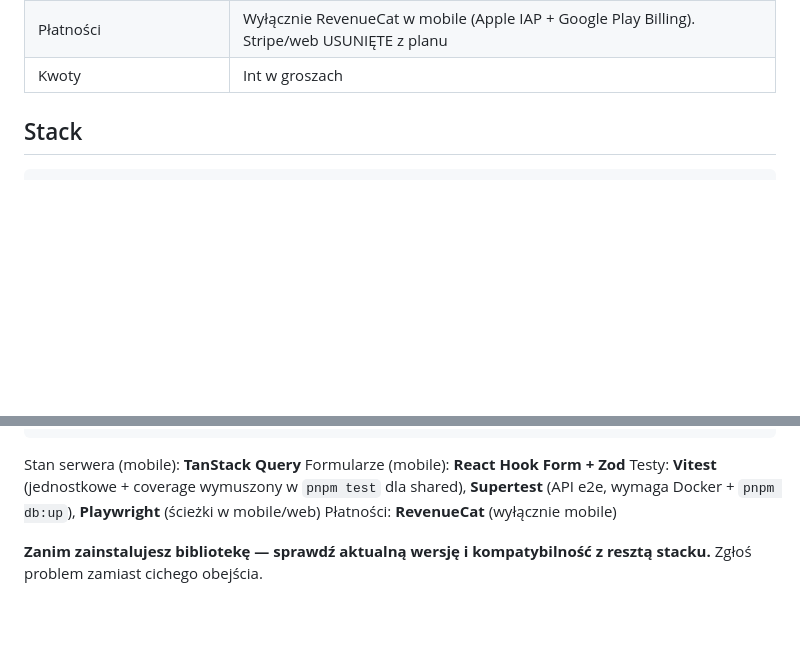
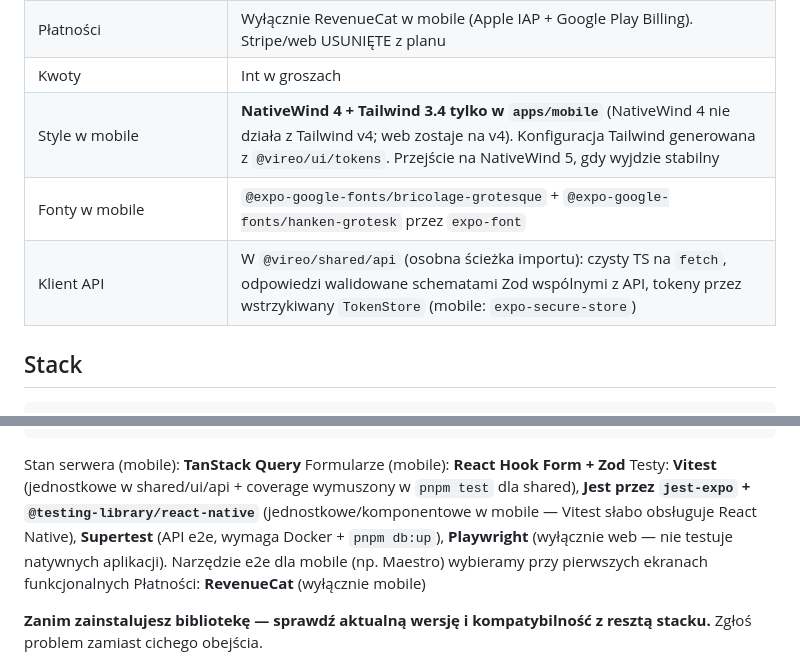
Before and after one commit to Dnapieraj/Finso, a Markdown page: CLAUDE.md, 2 parts joined by grey strips. Drawn GitHub-style; blank space fills up the shorter version.

Commit message:
docs: mobile stack decisions and test tools per app
NativeWind 4 with Tailwind 3.4 in apps/mobile only, Google Fonts packages via expo-font, and the API client in @vireo/shared/api. Mobile unit tests use jest-expo; Playwright covers web only, and the mobile e2e tool is chosen with the first real screens.

Co-Authored-By: Claude Opus 5.5 <noreply@anthropic.com>

```diff
--- a/CLAUDE.md
+++ b/CLAUDE.md
@@ -75,6 +75,9 @@ i **wyjaśniaj decyzje architektoniczne**.
 | Formatowanie kwot | `formatMoney` w `@vireo/shared/format/`, oddzielone od `budget/` (ESLint blokuje import) |
 | Płatności | Wyłącznie RevenueCat w mobile (Apple IAP + Google Play Billing). Stripe/web USUNIĘTE z planu |
 | Kwoty | Int w groszach |
+| Style w mobile | **NativeWind 4 + Tailwind 3.4 tylko w `apps/mobile`** (NativeWind 4 nie działa z Tailwind v4; web zostaje na v4). Konfiguracja Tailwind generowana z `@vireo/ui/tokens`. Przejście na NativeWind 5, gdy wyjdzie stabilny |
+| Fonty w mobile | `@expo-google-fonts/bricolage-grotesque` + `@expo-google-fonts/hanken-grotesk` przez `expo-font` |
+| Klient API | W `@vireo/shared/api` (osobna ścieżka importu): czysty TS na `fetch`, odpowiedzi walidowane schematami Zod wspólnymi z API, tokeny przez wstrzykiwany `TokenStore` (mobile: `expo-secure-store`) |
 
 ## Stack
 
@@ -93,8 +96,11 @@ finso/
 
 Stan serwera (mobile): **TanStack Query**
 Formularze (mobile): **React Hook Form + Zod**
-Testy: **Vitest** (jednostkowe + coverage wymuszony w `pnpm test` dla shared),
-**Supertest** (API e2e, wymaga Docker + `pnpm db:up`), **Playwright** (ścieżki w mobile/web)
+Testy: **Vitest** (jednostkowe w shared/ui/api + coverage wymuszony w `pnpm test` dla shared),
+**Jest przez `jest-expo` + `@testing-library/react-native`** (jednostkowe/komponentowe w mobile —
+Vitest słabo obsługuje React Native), **Supertest** (API e2e, wymaga Docker + `pnpm db:up`),
+**Playwright** (wyłącznie web — nie testuje natywnych aplikacji). Narzędzie e2e dla mobile
+(np. Maestro) wybieramy przy pierwszych ekranach funkcjonalnych
 Płatności: **RevenueCat** (wyłącznie mobile)
 
 **Zanim zainstalujesz bibliotekę — sprawdź aktualną wersję i kompatybilność
```
